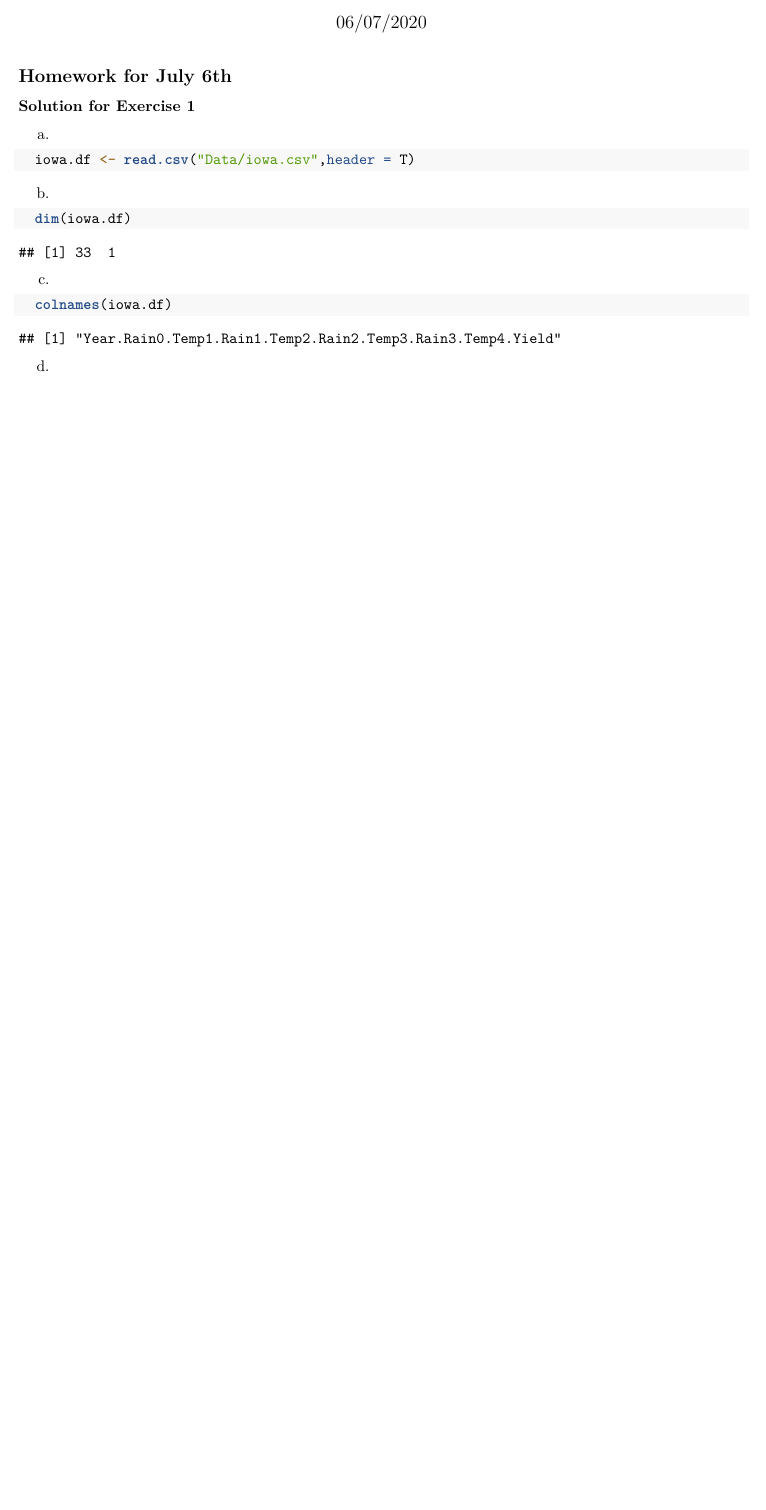
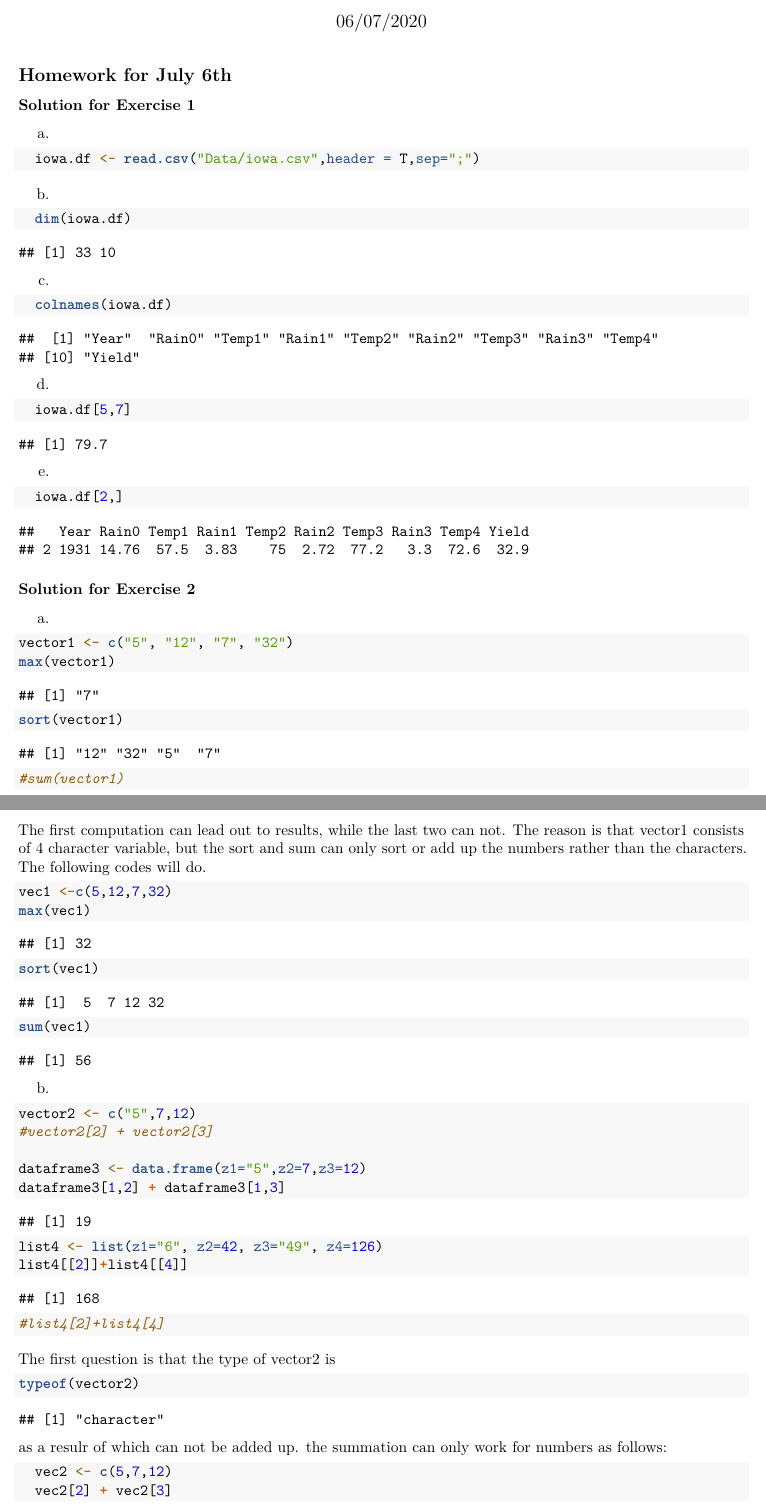
Before and after one commit to JiminMarshall/My-Repo, an R Markdown document (Homework1.Rmd): part of the page before the commit and two parts of pages 1 and 2 of 2 after it, the two joined at a grey line, cut so that both start at the same text, the shorter picture padded with empty space. Rendered offline with R 4.5, knitr and Pandoc, then LaTeX, with nearby package versions.

Commit message:
Work on July 8th

````diff
--- a/Homework1.Rmd
+++ b/Homework1.Rmd
@@ -14,7 +14,7 @@ knitr::opts_chunk$set(echo = TRUE)
 
 a.
 ```{r}
-  iowa.df <- read.csv("Data/iowa.csv",header = T)
+  iowa.df <- read.csv("Data/iowa.csv",header = T,sep=";")
 ```
 
 b.
@@ -29,5 +29,51 @@ c.
 
 d.
 ```{r}
+  iowa.df[5,7]
+```
 
+e.
+```{r}
+  iowa.df[2,]
 ```
+
+### Solution for Exercise 2
+
+a.
+```{r}
+vector1 <- c("5", "12", "7", "32")
+max(vector1)
+sort(vector1)
+#sum(vector1)
+```
+The first computation can lead out to results, while the last two can not. The reason is that vector1 consists of 4 character variable, but the sort and sum can only sort or add up the numbers rather than the characters. The following codes will do.
+```{r}
+vec1 <-c(5,12,7,32)
+max(vec1)
+sort(vec1)
+sum(vec1)
+```
+
+b.
+
+```{r}
+vector2 <- c("5",7,12)
+#vector2[2] + vector2[3]
+
+dataframe3 <- data.frame(z1="5",z2=7,z3=12)
+dataframe3[1,2] + dataframe3[1,3]
+
+list4 <- list(z1="6", z2=42, z3="49", z4=126)
+list4[[2]]+list4[[4]]
+#list4[2]+list4[4]
+```
+The first question is that the type of vector2 is
+```{r}
+typeof(vector2)
+```
+as a resulr of which can not be added up. the summation can only work for numbers as follows:
+
+```{r}
+  vec2 <- c(5,7,12)
+  vec2[2] + vec2[3]
+```
````
Also changed, not shown: Homework1.pdf.
